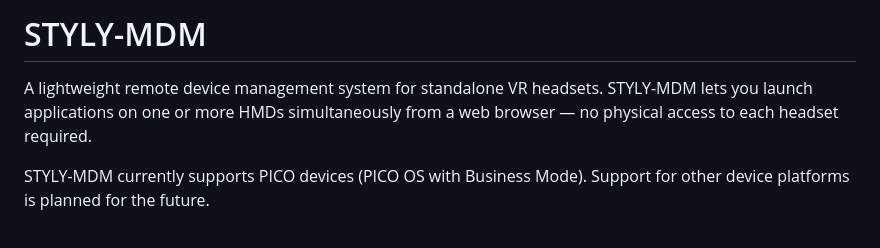
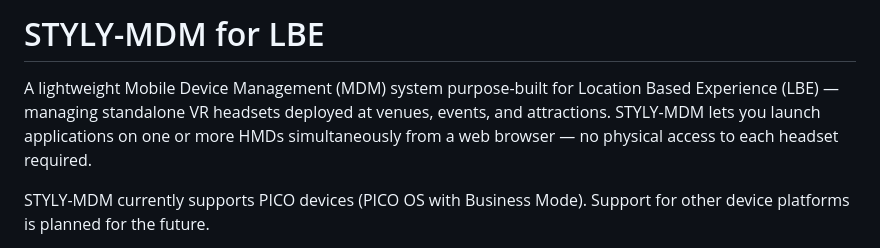
Before and after one commit to styly-dev/STYLY-MDM, a Markdown page: README.md, the part around the change. GitHub-like rendering.

Commit message:
Update README to clarify purpose and enhance description of STYLY-MDM (#19)
Co-authored-by: Masahiro Yamaguchi <from2001@hotmail.com>

```diff
--- a/README.md
+++ b/README.md
@@ -1,6 +1,6 @@
-# STYLY-MDM
+# STYLY-MDM for LBE
 
-A lightweight remote device management system for standalone VR headsets. STYLY-MDM lets you launch applications on one or more HMDs simultaneously from a web browser — no physical access to each headset required.
+A lightweight Mobile Device Management (MDM) system purpose-built for Location Based Experience (LBE) — managing standalone VR headsets deployed at venues, events, and attractions. STYLY-MDM lets you launch applications on one or more HMDs simultaneously from a web browser — no physical access to each headset required.
 
 STYLY-MDM currently supports PICO devices (PICO OS with Business Mode). Support for other device platforms is planned for the future.
 
```
